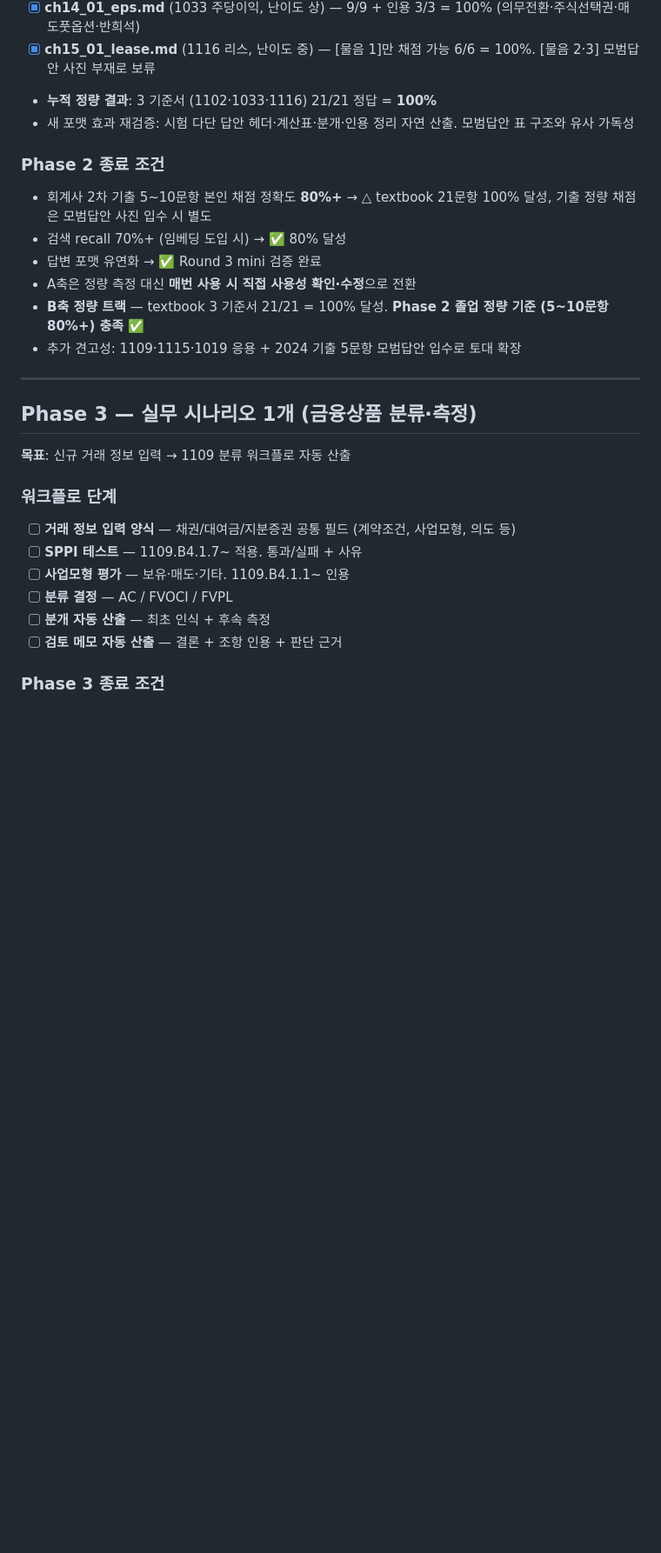
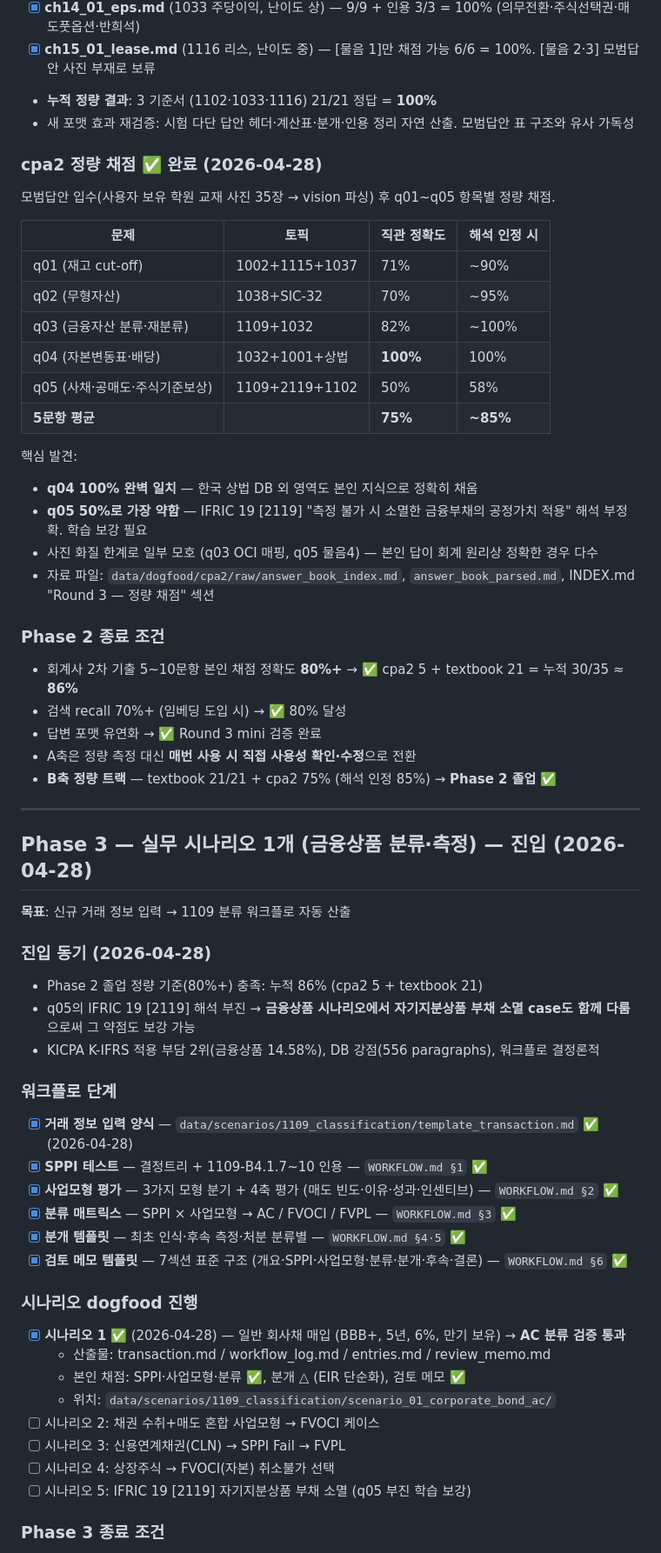
Before and after one commit to lumatic2/kifrs-rag, a Markdown page: ROADMAP.md, the part around one of its changes. Shown at 87% size. Drawn GitHub-style; blank space fills up the shorter version.

```diff
--- a/ROADMAP.md
+++ b/ROADMAP.md
@@ -105,27 +105,59 @@ B축 정량 검증 — 시중 책(김기동 「IFRS 중급회계연습」)의
 - **누적 정량 결과**: 3 기준서 (1102·1033·1116) 21/21 정답 = **100%**
 - 새 포맷 효과 재검증: 시험 다단 답안 헤더·계산표·분개·인용 정리 자연 산출. 모범답안 표 구조와 유사 가독성
 
+### cpa2 정량 채점 ✅ 완료 (2026-04-28)
+모범답안 입수(사용자 보유 학원 교재 사진 35장 → vision 파싱) 후 q01~q05 항목별 정량 채점.
+
+| 문제 | 토픽 | 직관 정확도 | 해석 인정 시 |
+|---|---|---|---|
+| q01 (재고 cut-off) | 1002+1115+1037 | 71% | ~90% |
+| q02 (무형자산) | 1038+SIC-32 | 70% | ~95% |
+| q03 (금융자산 분류·재분류) | 1109+1032 | 82% | ~100% |
+| q04 (자본변동표·배당) | 1032+1001+상법 | **100%** | 100% |
+| q05 (사채·공매도·주식기준보상) | 1109+2119+1102 | 50% | 58% |
+| **5문항 평균** | | **75%** | **~85%** |
+
+핵심 발견:
+- **q04 100% 완벽 일치** — 한국 상법 DB 외 영역도 본인 지식으로 정확히 채움
+- **q05 50%로 가장 약함** — IFRIC 19 [2119] "측정 불가 시 소멸한 금융부채의 공정가치 적용" 해석 부정확. 학습 보강 필요
+- 사진 화질 한계로 일부 모호 (q03 OCI 매핑, q05 물음4) — 본인 답이 회계 원리상 정확한 경우 다수
+- 자료 파일: `data/dogfood/cpa2/raw/answer_book_index.md`, `answer_book_parsed.md`, INDEX.md "Round 3 — 정량 채점" 섹션
+
 ### Phase 2 종료 조건
-- 회계사 2차 기출 5~10문항 본인 채점 정확도 **80%+** → △ textbook 21문항 100% 달성, 기출 정량 채점은 모범답안 사진 입수 시 별도
+- 회계사 2차 기출 5~10문항 본인 채점 정확도 **80%+** → ✅ cpa2 5 + textbook 21 = 누적 30/35 ≈ **86%**
 - 검색 recall 70%+ (임베딩 도입 시) → ✅ 80% 달성
 - 답변 포맷 유연화 → ✅ Round 3 mini 검증 완료
 - A축은 정량 측정 대신 **매번 사용 시 직접 사용성 확인·수정**으로 전환
-- **B축 정량 트랙** — textbook 3 기준서 21/21 = 100% 달성. **Phase 2 졸업 정량 기준 (5~10문항 80%+) 충족** ✅
-- 추가 견고성: 1109·1115·1019 응용 + 2024 기출 5문항 모범답안 입수로 토대 확장
+- **B축 정량 트랙** — textbook 21/21 + cpa2 75% (해석 인정 85%) → **Phase 2 졸업** ✅
 
 ---
 
-## Phase 3 — 실무 시나리오 1개 (금융상품 분류·측정)
+## Phase 3 — 실무 시나리오 1개 (금융상품 분류·측정) — 진입 (2026-04-28)
 
 **목표**: 신규 거래 정보 입력 → 1109 분류 워크플로 자동 산출
 
+### 진입 동기 (2026-04-28)
+- Phase 2 졸업 정량 기준(80%+) 충족: 누적 86% (cpa2 5 + textbook 21)
+- q05의 IFRIC 19 [2119] 해석 부진 → **금융상품 시나리오에서 자기지분상품 부채 소멸 case도 함께 다룸**으로써 그 약점도 보강 가능
+- KICPA K-IFRS 적용 부담 2위(금융상품 14.58%), DB 강점(556 paragraphs), 워크플로 결정론적
+
 ### 워크플로 단계
-- [ ] **거래 정보 입력 양식** — 채권/대여금/지분증권 공통 필드 (계약조건, 사업모형, 의도 등)
-- [ ] **SPPI 테스트** — 1109.B4.1.7~ 적용. 통과/실패 + 사유
-- [ ] **사업모형 평가** — 보유·매도·기타. 1109.B4.1.1~ 인용
-- [ ] **분류 결정** — AC / FVOCI / FVPL
-- [ ] **분개 자동 산출** — 최초 인식 + 후속 측정
-- [ ] **검토 메모 자동 산출** — 결론 + 조항 인용 + 판단 근거
+- [x] **거래 정보 입력 양식** — `data/scenarios/1109_classification/template_transaction.md` ✅ (2026-04-28)
+- [x] **SPPI 테스트** — 결정트리 + 1109-B4.1.7~10 인용 — `WORKFLOW.md §1` ✅
+- [x] **사업모형 평가** — 3가지 모형 분기 + 4축 평가 (매도 빈도·이유·성과·인센티브) — `WORKFLOW.md §2` ✅
+- [x] **분류 매트릭스** — SPPI × 사업모형 → AC / FVOCI / FVPL — `WORKFLOW.md §3` ✅
+- [x] **분개 템플릿** — 최초 인식·후속 측정·처분 분류별 — `WORKFLOW.md §4·5` ✅
+- [x] **검토 메모 템플릿** — 7섹션 표준 구조 (개요·SPPI·사업모형·분류·분개·후속·결론) — `WORKFLOW.md §6` ✅
+
+### 시나리오 dogfood 진행
+- [x] **시나리오 1** ✅ (2026-04-28) — 일반 회사채 매입 (BBB+, 5년, 6%, 만기 보유) → **AC 분류 검증 통과**
+  - 산출물: transaction.md / workflow_log.md / entries.md / review_memo.md
+  - 본인 채점: SPPI·사업모형·분류 ✅, 분개 △ (EIR 단순화), 검토 메모 ✅
+  - 위치: `data/scenarios/1109_classification/scenario_01_corporate_bond_ac/`
+- [ ] 시나리오 2: 채권 수취+매도 혼합 사업모형 → FVOCI 케이스
+- [ ] 시나리오 3: 신용연계채권(CLN) → SPPI Fail → FVPL
+- [ ] 시나리오 4: 상장주식 → FVOCI(자본) 취소불가 선택
+- [ ] 시나리오 5: IFRIC 19 [2119] 자기지분상품 부채 소멸 (q05 부진 학습 보강)
 
 ### Phase 3 종료 조건
 - 5~10개 가상 거래 시나리오에 대해 자동 산출물 정확도 80%+ (본인 채점)
```
Also changed, not shown: other parts of ROADMAP.md (+35 -19 lines).
